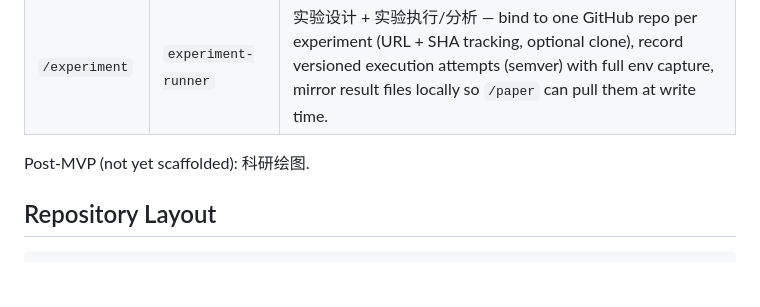
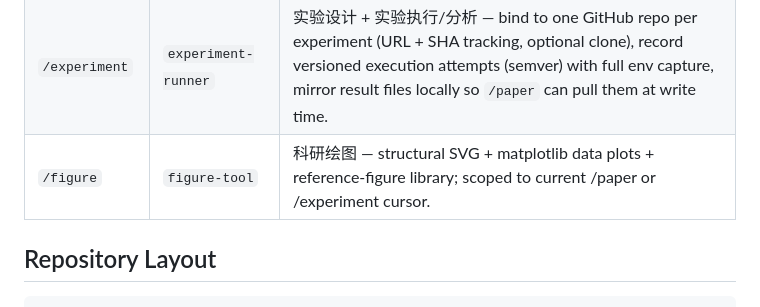
Before and after one commit to xxx1766/lucky-research, a Markdown page: CLAUDE.md, the part around the change. Rendered like a GitHub page; blank space fills up the shorter version.

Commit message:
docs: promote 科研绘图 to MVP — /figure / figure-tool

```diff
--- a/CLAUDE.md
+++ b/CLAUDE.md
@@ -19,8 +19,7 @@ Five MVP capabilities, each exposed as a Skill + slash command:
 | `/past-work`  | `past-work-historian` (agent) | 往期工作 — capture / list / sync past projects under `inputs/past-work/`; powers recall during `/paper direction` discussions. |
 | `/boss`       | `boss-historian` (agent) | 大老板形象 — capture profile + per-meeting notes under `inputs/boss-profile/`; `/boss show` prints profile + last 3 meetings as pre-report prep. |
 | `/experiment` | `experiment-runner` | 实验设计 + 实验执行/分析 — bind to one GitHub repo per experiment (URL + SHA tracking, optional clone), record versioned execution attempts (semver) with full env capture, mirror result files locally so `/paper` can pull them at write time. |
-
-Post-MVP (not yet scaffolded): 科研绘图.
+| `/figure`     | `figure-tool`       | 科研绘图 — structural SVG + matplotlib data plots + reference-figure library; scoped to current /paper or /experiment cursor. |
 
 ## Repository Layout
 
```
